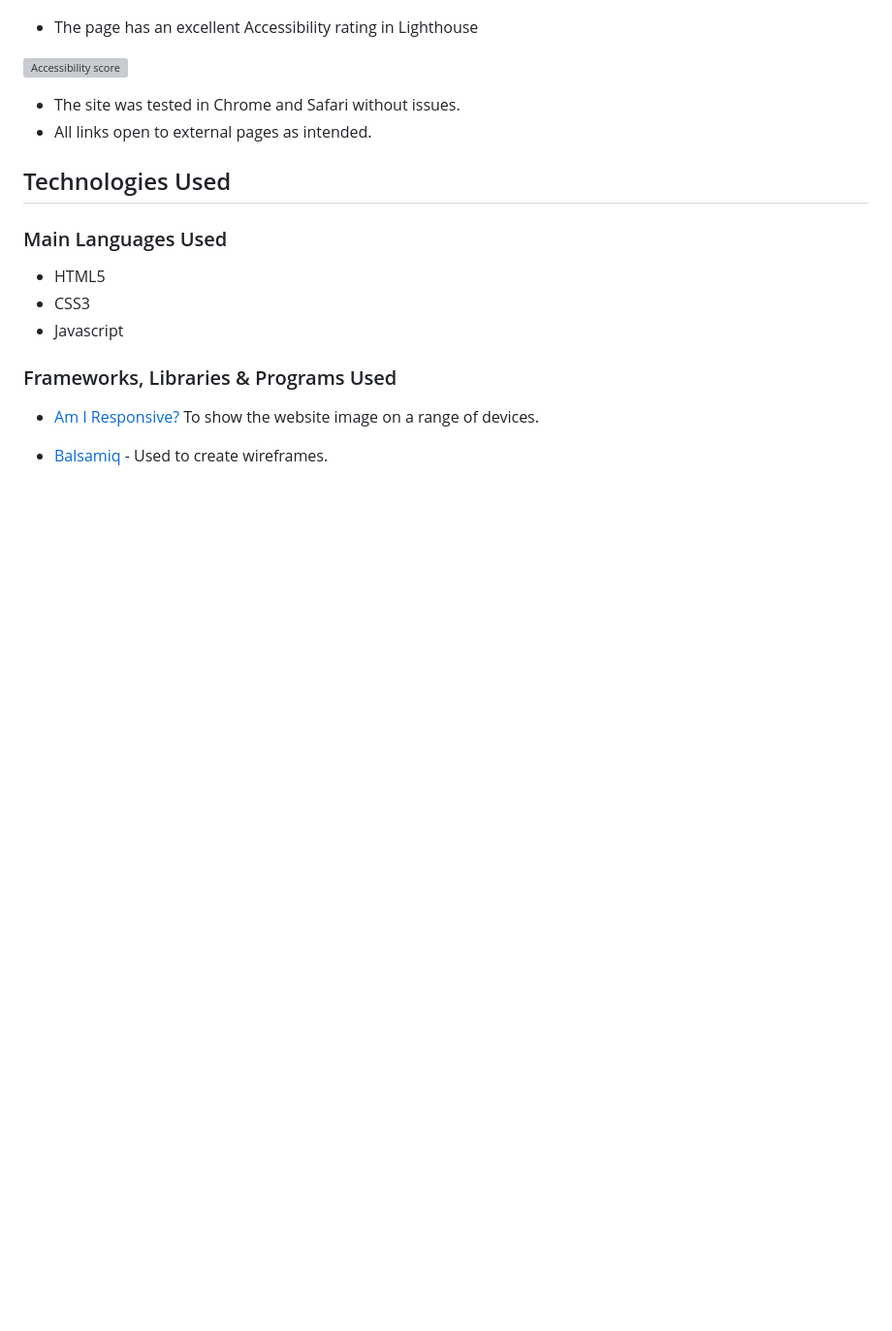
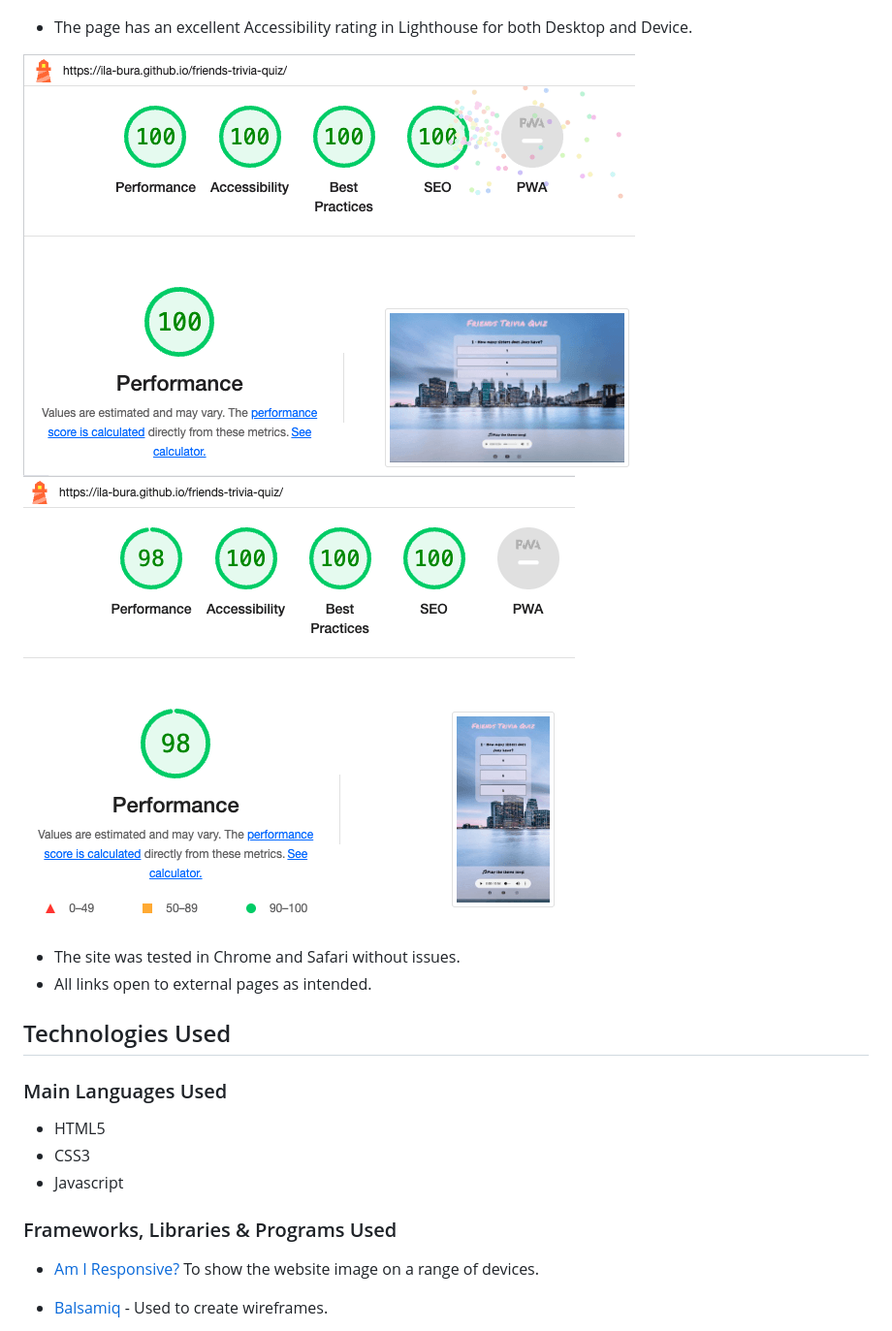
Before and after one commit to Ila-bura/friends-trivia, a Markdown page: README.md, the part around the change printed below. Shown: that part at 97% size. Drawn GitHub-style; pictures changed too: assets/images/images-readme/lighthouse-score-desktop.png (added), assets/images/images-readme/lighthouse-score-mobile.png (added); blank space fills up the shorter version; grey boxes are pictures that could not be loaded.

Commit message:
Add screenshots for lighthouse testing on desktop and mobile

```diff
--- a/README.md
+++ b/README.md
@@ -143,9 +143,10 @@ A warning was displayed. After reasearching the matter on [StackOverflow](https:
 
 ![JSHint overview](assets/images/images-readme/validator-js.png)
 
-- The page has an excellent Accessibility rating in Lighthouse
+- The page has an excellent Accessibility rating in Lighthouse for both Desktop and Device.
 
-![Accessibility score](assets/images/images-readme/lighthouse-score.png)
+![Accessibility score](assets/images/images-readme/lighthouse-score-desktop.png)
+![Accessibility score](assets/images/images-readme/lighthouse-score-mobile.png)
 
 - The site was tested in Chrome and Safari without issues.
 - All links open to external pages as intended.
```
Also changed, not shown: other parts of README.md (+1 -1 lines).
